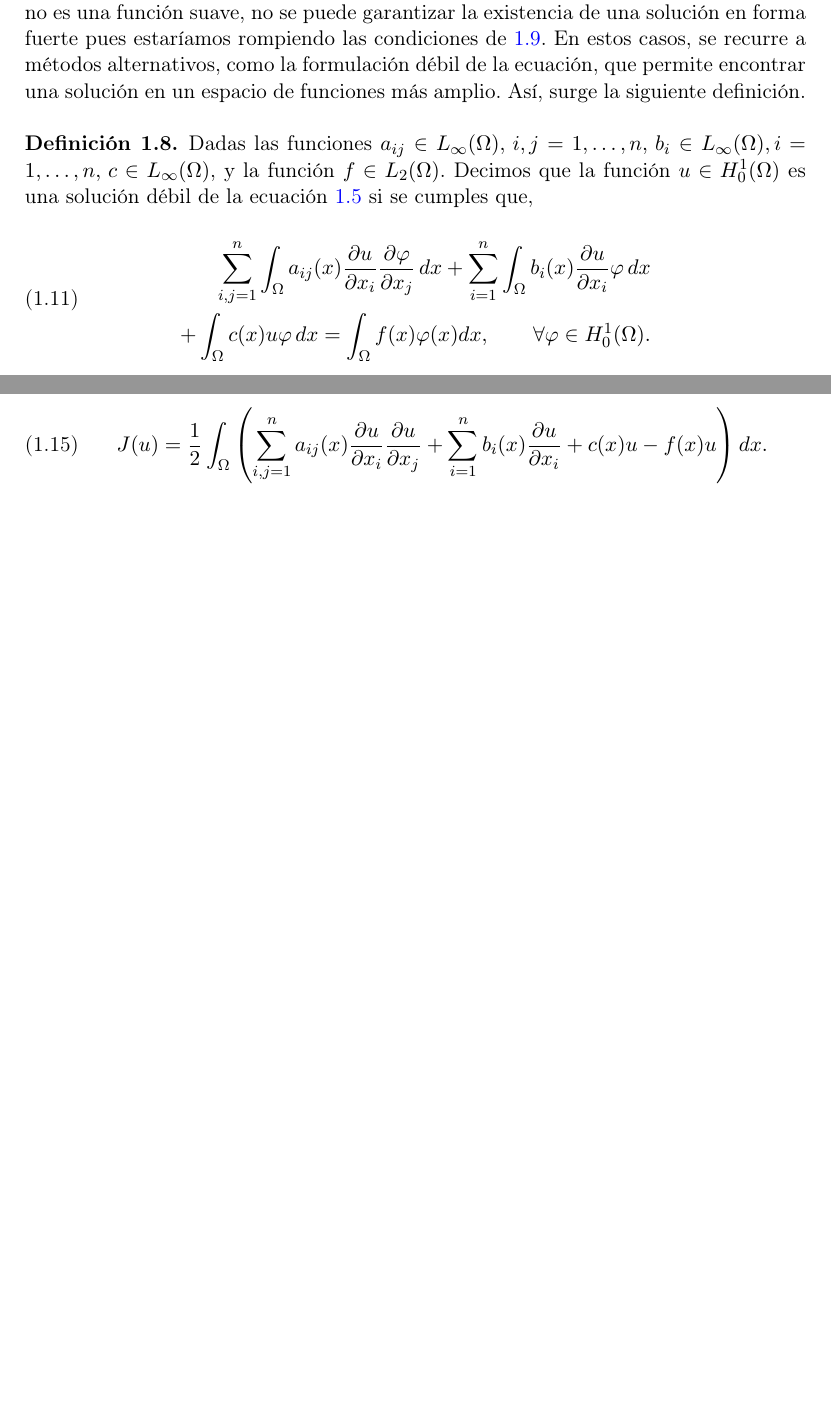
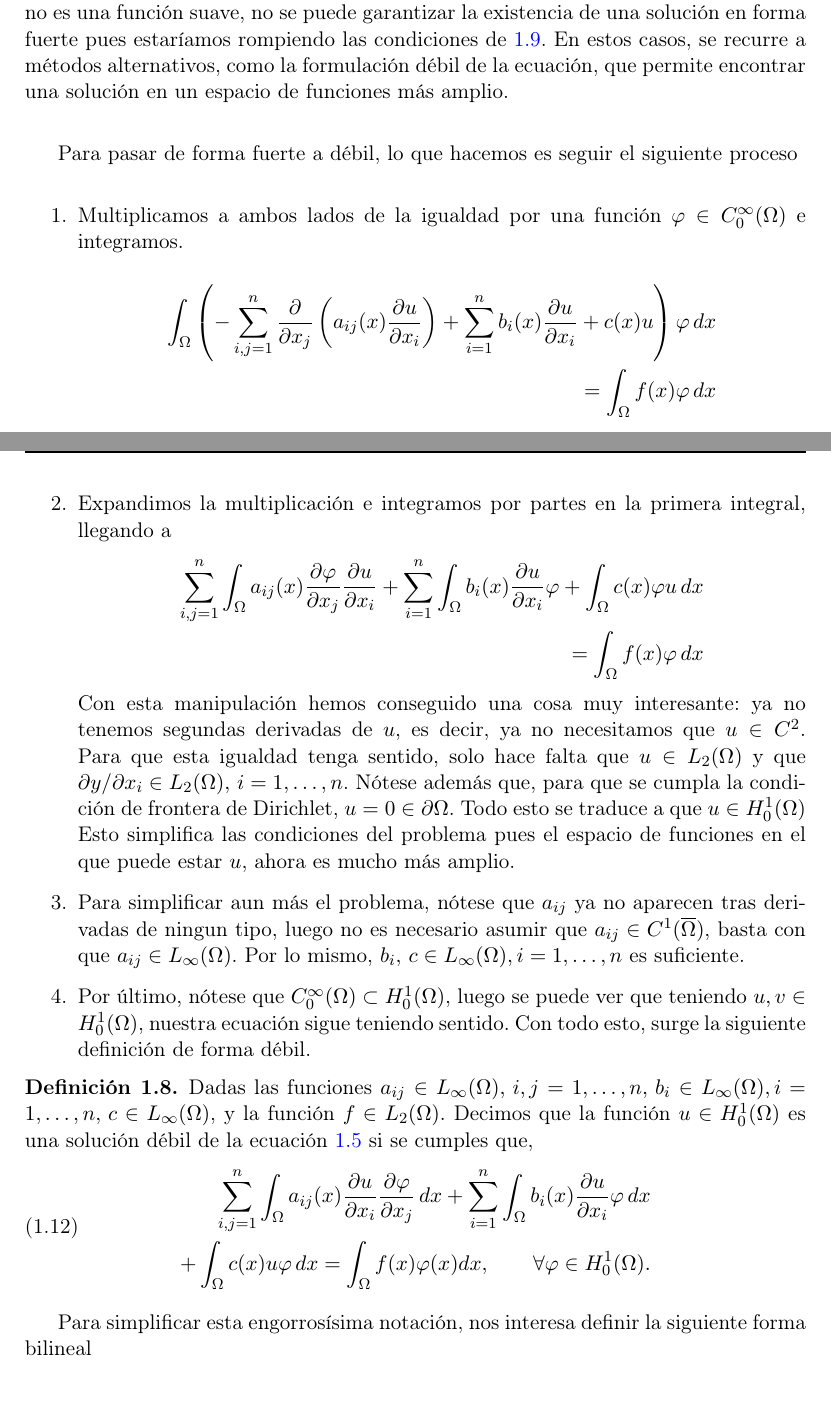
Before and after one commit to luisheb/TFG_Matem-ticas, a LaTeX thesis (TFG_LuisHebrero.tex): two parts of pages 13 and 16 of 30 before the commit and two parts of pages 13 and 14 of 32 after it, joined at a grey line, cut so that both start at the same text, the shorter picture padded with empty space. Compiled offline with pdfLaTeX.

Commit message:
avances domingo

```diff
--- a/TFG_LuisHebrero.tex
+++ b/TFG_LuisHebrero.tex
@@ -267,8 +275,25 @@ No obstante, en muchos casos, no es posible encontrar una solución en forma fue
             u = 0, & \text{en } \partial\Omega.
         \end{cases}
     \end{equation*}
-    Donde $\Omega$ es un conjunto acotado y abierto en $\mathbb{R}^n$. En este caso, no siempre es posible encontrar una solución en forma fuerte, es decir, una función $u$ que cumpla la ecuación en todo el dominio $\Omega$ y que además cumpla la condición de frontera. Por ejemplo, si $f$ no es una función suave, no se puede garantizar la existencia de una solución en forma fuerte pues estaríamos rompiendo las condiciones de \ref{eq:condiciones_EDP_eliptica_f}. En estos casos, se recurre a métodos alternativos, como la formulación débil de la ecuación, que permite encontrar una solución en un espacio de funciones más amplio. Así, surge la siguiente definición.
+    Donde $\Omega$ es un conjunto acotado y abierto en $\mathbb{R}^n$. En este caso, no siempre es posible encontrar una solución en forma fuerte, es decir, una función $u$ que cumpla la ecuación en todo el dominio $\Omega$ y que además cumpla la condición de frontera. Por ejemplo, si $f$ no es una función suave, no se puede garantizar la existencia de una solución en forma fuerte pues estaríamos rompiendo las condiciones de \ref{eq:condiciones_EDP_eliptica_f}. En estos casos, se recurre a métodos alternativos, como la formulación débil de la ecuación, que permite encontrar una solución en un espacio de funciones más amplio.
 \end{exmp}
+
+
+Para pasar de forma fuerte a débil, lo que hacemos es seguir el siguiente proceso
+\begin{enumerate}
+    \item Multiplicamos a ambos lados de la igualdad por una función $\varphi \in C^\infty_0(\Omega)$ e integramos.
+    \begin{align*}
+        \int_\Omega\left(-\sum_{i,j=1}^{n} \frac{\partial}{\partial x_j}\left( a_{ij}(x)\frac{\partial u}{\partial x_i}\right) + \sum_{i=1}^{n} b_i(x)\frac{\partial u}{\partial x_i} + c(x)u \right) \varphi  \,dx\\ =\int_\Omega f(x)\varphi  \,dx
+    \end{align*}
+    \item Expandimos la multiplicación e integramos por partes en la primera integral, llegando a
+    \begin{align*}
+        \sum_{i,j=1}^{n} \int_\Omega a_{ij}(x) \frac{\partial \varphi }{\partial x_j} \frac{\partial u}{\partial x_i} + \sum_{i=1}^{n} \int_\Omega b_i(x)\frac{\partial u}{\partial x_i}\varphi  + \int_\Omega c(x)\varphi u  \,dx\\ =\int_\Omega f(x)\varphi  \,dx
+    \end{align*}
+    Con esta manipulación hemos conseguido una cosa muy interesante: ya no tenemos segundas derivadas de $u$, es decir, ya no necesitamos que $u\in C^2$. Para que esta igualdad tenga sentido, solo hace falta que $u\in L_2(\Omega)$ y que $\partial y /\partial x_i \in L_2(\Omega),\, i =1,\dots,n$. Nótese además que, para que se cumpla la condición de frontera de Dirichlet, $u=0 \in \partial\Omega$. Todo esto se traduce a que $u\in H_0^1(\Omega)$ Esto simplifica las condiciones del problema pues el espacio de funciones en el que puede estar $u$, ahora es mucho más amplio.
+    \item Para simplificar aun más el problema, nótese que $a_{ij}$ ya no aparecen tras derivadas de ningun tipo, luego no es necesario asumir que $a_{ij}\in C^1(\overline{\Omega})$, basta con que $a_{ij}\in L_\infty(\Omega)$. Por lo mismo, $b_i,\,c\in L_\infty(\Omega), i=1,\dots,n$ es suficiente.
+    \item Por último, nótese que $C^\infty_0(\Omega) \subset H^1_0(\Omega)$, luego se puede ver que teniendo $u,v\in H^1_0(\Omega)$, nuestra ecuación sigue teniendo sentido. Con todo esto, surge la siguiente definición de forma débil.
+\end{enumerate}
+
 \begin{defin}\label{def:SolucionDebil}
     Dadas las funciones $a_{ij} \in L_\infty(\Omega), \, i,j = 1,\dots, n, \, b_i \in L_\infty(\Omega), i= 1, \dots, n, \, c\in L_\infty(\Omega)$, y la función $f\in L_2(\Omega)$. Decimos que la función $u\in H^1_0(\Omega)$ es una solución débil de la ecuación \ref{eq:EDP_eliptica} si se cumples que,
     \begin{equation}\label{eq:SolucionDebil}
@@ -278,9 +303,7 @@ No obstante, en muchos casos, no es posible encontrar una solución en forma fue
     \end{equation}
 \end{defin}
 
-Para pasar de forma fuerte a debil, lo primero que hacemos es
-
-
+Para simplificar esta engorrosísima notación, nos interesa definir la siguiente forma bilineal
 
 %Introducir la idea y usar el ejemplo del apartado anterior par ademostrar que no todas las ecuciones en forma fuerte tienen solución
 
@@ -389,7 +412,7 @@ Un problema interesante en el ámbito de las ecuaciones elípticas es el llamado
 \end{defin}
 Resulta, que bajo esta condición, el problema elíptico autoadjunto se puede formular como un problema de minimización. En concreto, se puede demostrar que la solución de la ecuación \ref{eq:EDP_eliptica_autoadjunta} es el mínimo de la siguiente función
 \begin{equation}
-    J(u) = \frac{1}{2}\int_\Omega \left( \sum_{i,j=1}^{n} a_{ij}(x)\frac{\partial u}{\partial x_i}\frac{\partial u}{\partial x_j} + \sum_{i=1}^{n} b_i(x)\frac{\partial u}{\partial x_i} + c(x)u - f(x)u\right)dx.
+    J(u) = \frac{1}{2}a(u,v) - l(v), \quad v\in H_0^1(\Omega)
 \end{equation}
 
 \chapter{Aproximación de EDPs mediante redes neuronales}\label{chap2}
```
Also changed, not shown: TFG_LuisHebrero.pdf, TFG_LuisHebrero.tex (18 more changed lines).
